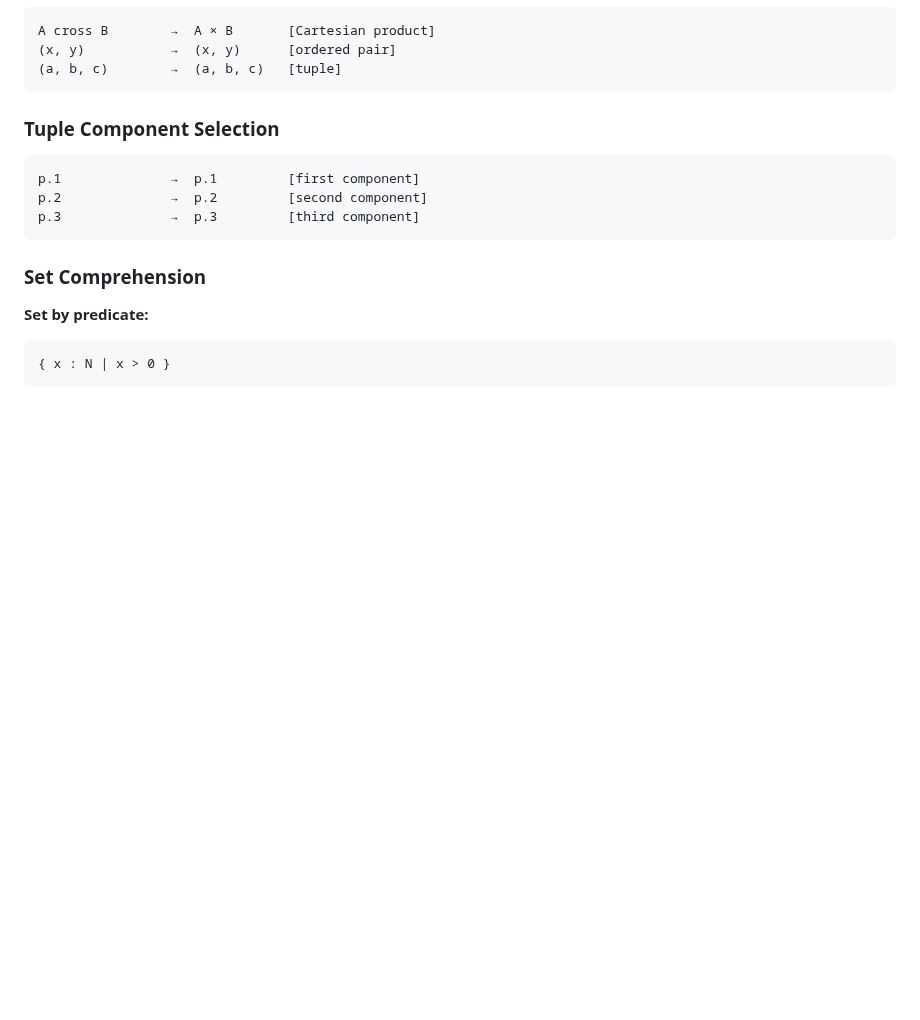
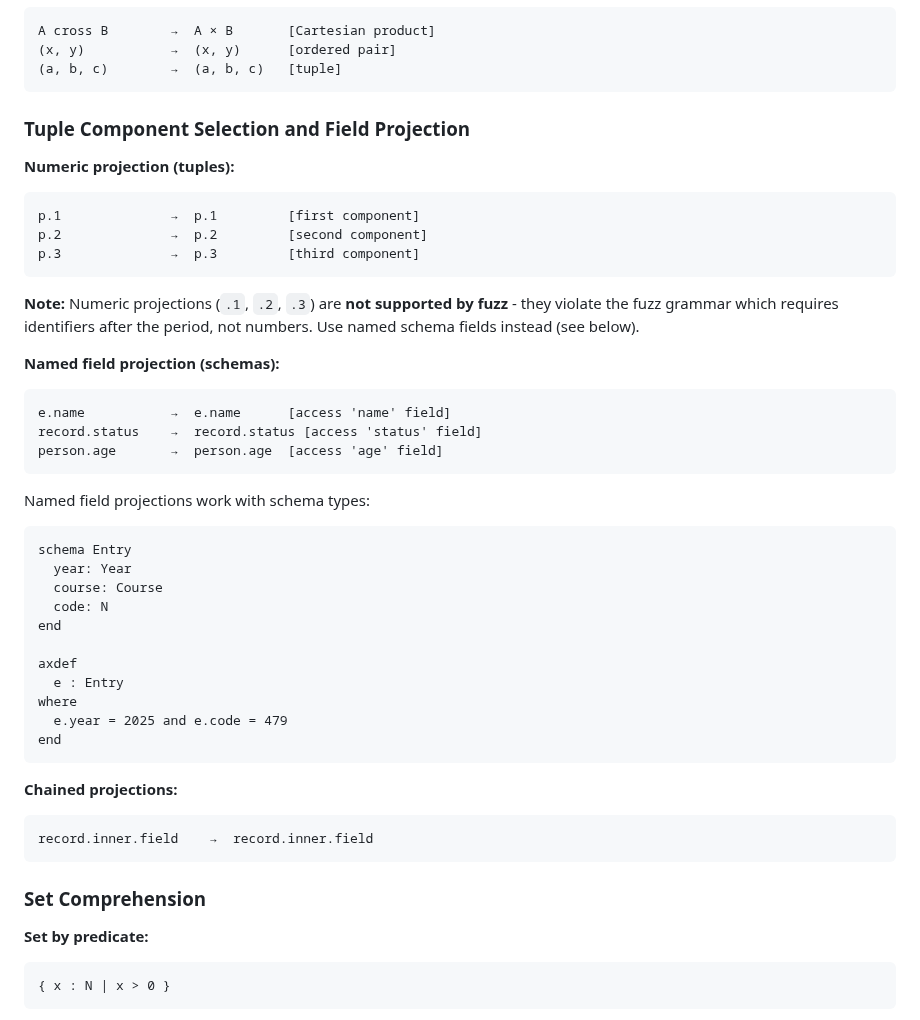
Before and after one commit to jmf-pobox/txt2tex, a Markdown page: USER-GUIDE.md, the part around the change. Drawn GitHub-style; blank space fills up the shorter version.

````diff
--- a/USER-GUIDE.md
+++ b/USER-GUIDE.md
@@ -395,12 +395,42 @@ A cross B        →  A × B       [Cartesian product]
 (a, b, c)        →  (a, b, c)   [tuple]
 ```
 
-### Tuple Component Selection
-
+### Tuple Component Selection and Field Projection
+
+**Numeric projection (tuples):**
 ```
 p.1              →  p.1         [first component]
 p.2              →  p.2         [second component]
 p.3              →  p.3         [third component]
+```
+
+**Note:** Numeric projections (`.1`, `.2`, `.3`) are **not supported by fuzz** - they violate the fuzz grammar which requires identifiers after the period, not numbers. Use named schema fields instead (see below).
+
+**Named field projection (schemas):**
+```
+e.name           →  e.name      [access 'name' field]
+record.status    →  record.status [access 'status' field]
+person.age       →  person.age  [access 'age' field]
+```
+
+Named field projections work with schema types:
+```
+schema Entry
+  year: Year
+  course: Course
+  code: N
+end
+
+axdef
+  e : Entry
+where
+  e.year = 2025 and e.code = 479
+end
+```
+
+**Chained projections:**
+```
+record.inner.field    →  record.inner.field
 ```
 
 ### Set Comprehension
````
Also changed, not shown: STATUS.md (+15 -12 lines).
